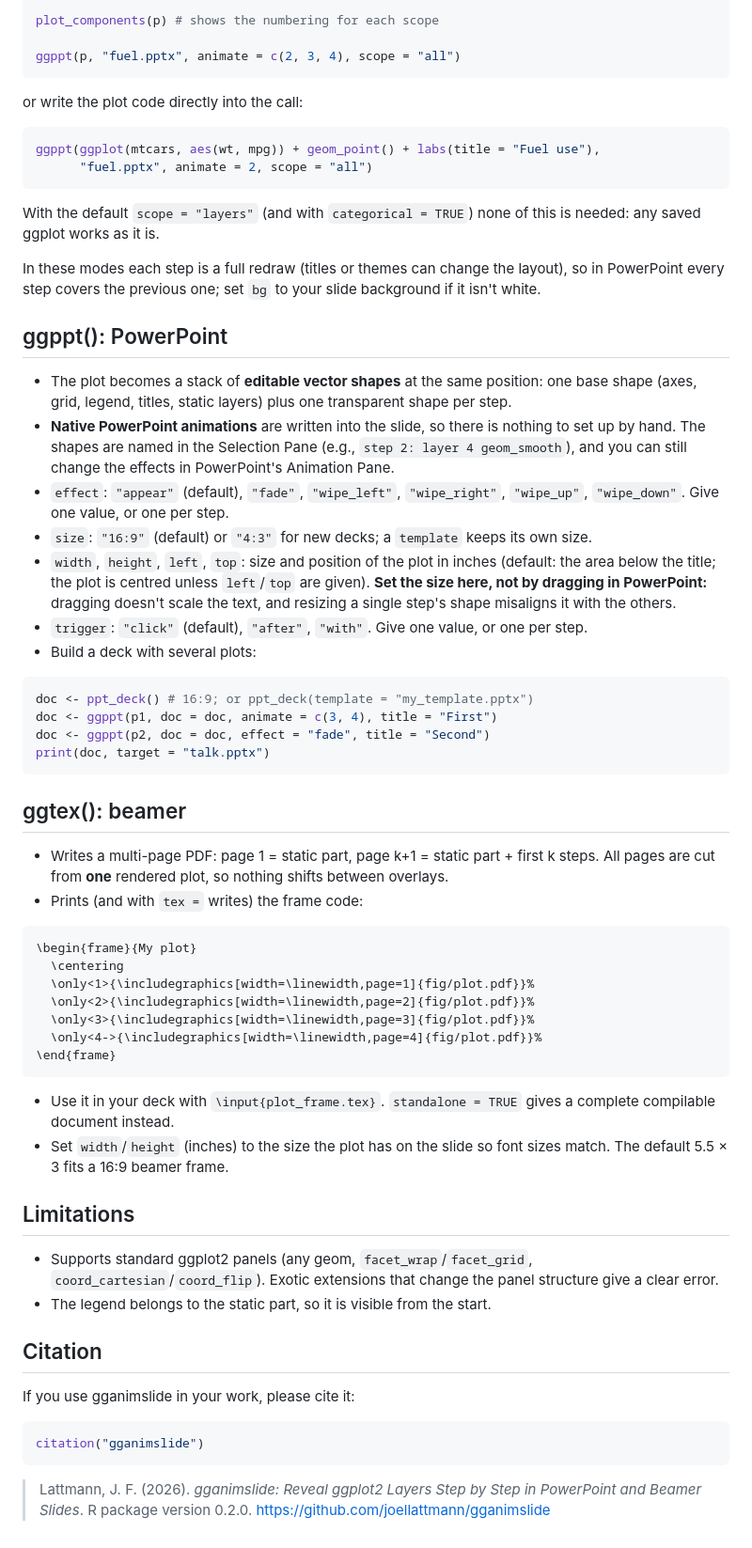
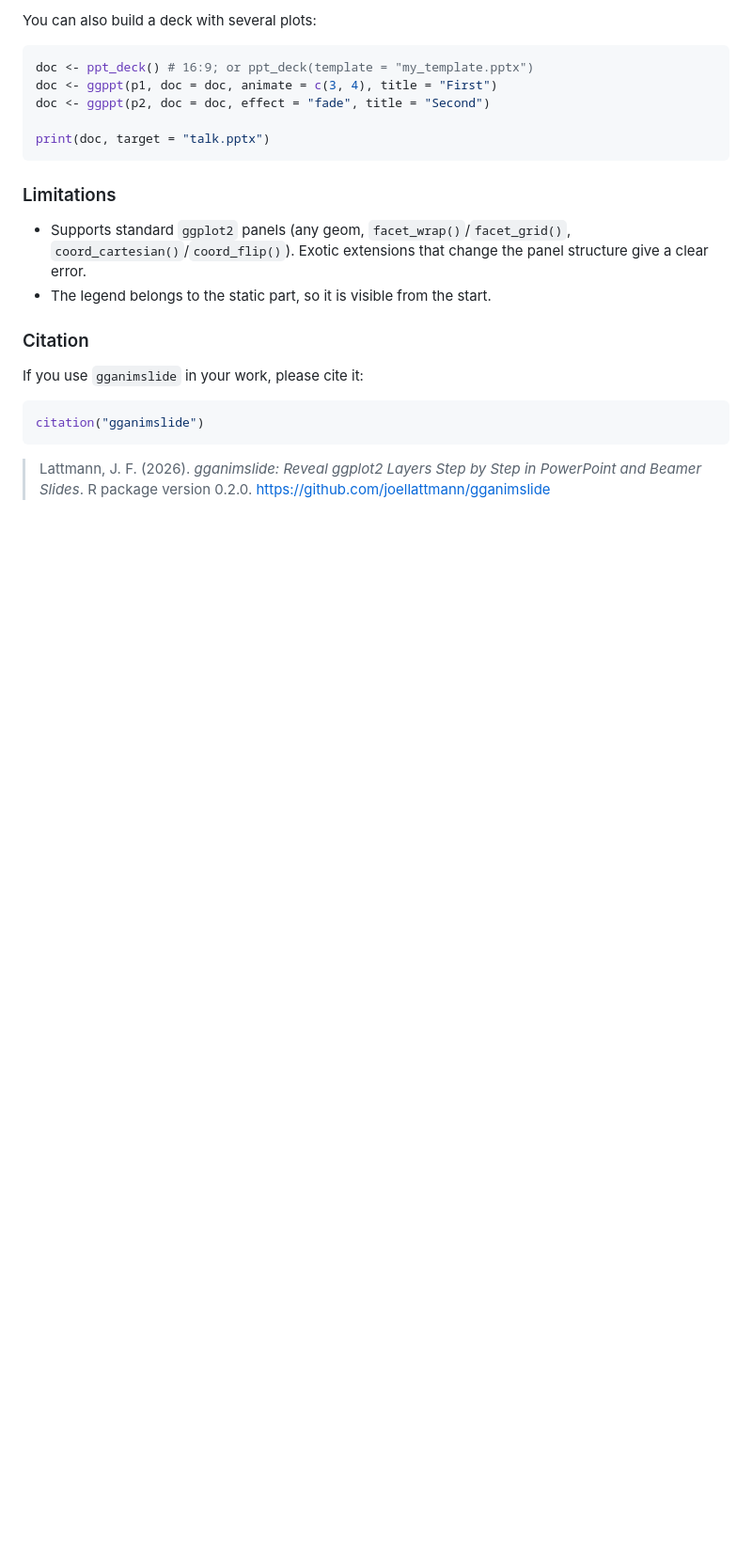
Before and after one commit to joellattmann/gganimslide, a Markdown page: README.md, the part around one of its changes. Shown at 94% size. Drawn GitHub-style; blank space fills up the shorter version.

````diff
--- a/README.md
+++ b/README.md
@@ -112,63 +132,22 @@ p <- steps(
 
-plot_components(p) # shows the numbering for each scope
-
-ggppt(p, "fuel.pptx", animate = c(2, 3, 4), scope = "all")
-```
-
-or write the plot code directly into the call:
-
-```r
-ggppt(ggplot(mtcars, aes(wt, mpg)) + geom_point() + labs(title = "Fuel use"),
-      "fuel.pptx", animate = 2, scope = "all")
-```
-
-With the default `scope = "layers"` (and with `categorical = TRUE`) none of this is needed: any saved ggplot works as it is.
-
-In these modes each step is a full redraw (titles or themes can change the layout), so in PowerPoint every step covers the previous one; set `bg` to your slide background if it isn't white.
-
-## ggppt(): PowerPoint
-
-* The plot becomes a stack of **editable vector shapes** at the same position: one base shape (axes, grid, legend, titles, static layers) plus one transparent shape per step.
-* **Native PowerPoint animations** are written into the slide, so there is nothing to set up by hand. The shapes are named in the Selection Pane (e.g., `step 2: layer 4 geom_smooth`), and you can still change the effects in PowerPoint's Animation Pane.
-* `effect`: `"appear"` (default), `"fade"`, `"wipe_left"`, `"wipe_right"`, `"wipe_up"`, `"wipe_down"`. Give one value, or one per step.
-* `size`: `"16:9"` (default) or `"4:3"` for new decks; a `template` keeps its own size.
-* `width`, `height`, `left`, `top`: size and position of the plot in inches (default: the area below the title; the plot is centred unless `left`/`top` are given). **Set the size here, not by dragging in PowerPoint:** dragging doesn't scale the text, and resizing a single step's shape misaligns it with the others.
-* `trigger`: `"click"` (default), `"after"`, `"with"`. Give one value, or one per step.
-* Build a deck with several plots:
+You can also build a deck with several plots:
 
 ```r
 doc <- ppt_deck() # 16:9; or ppt_deck(template = "my_template.pptx")
 doc <- ggppt(p1, doc = doc, animate = c(3, 4), title = "First")
 doc <- ggppt(p2, doc = doc, effect = "fade", title = "Second")
+
 print(doc, target = "talk.pptx")
 ```
 
-## ggtex(): beamer
+### Limitations
 
-* Writes a multi-page PDF: page 1 = static part, page k+1 = static part + first k steps. All pages are cut from **one** rendered plot, so nothing shifts between overlays.
-* Prints (and with `tex =` writes) the frame code:
-
-```latex
-\begin{frame}{My plot}
-  \centering
-  \only<1>{\includegraphics[width=\linewidth,page=1]{fig/plot.pdf}}%
-  \only<2>{\includegraphics[width=\linewidth,page=2]{fig/plot.pdf}}%
-  \only<3>{\includegraphics[width=\linewidth,page=3]{fig/plot.pdf}}%
-  \only<4->{\includegraphics[width=\linewidth,page=4]{fig/plot.pdf}}%
-\end{frame}
-```
-
-* Use it in your deck with `\input{plot_frame.tex}`. `standalone = TRUE` gives a complete compilable document instead.
-* Set `width`/`height` (inches) to the size the plot has on the slide so font sizes match. The default 5.5 × 3 fits a 16:9 beamer frame.
-
-## Limitations
-
-* Supports standard ggplot2 panels (any geom, `facet_wrap`/`facet_grid`, `coord_cartesian`/`coord_flip`). Exotic extensions that change the panel structure give a clear error.
+* Supports standard `ggplot2` panels (any geom, `facet_wrap()`/`facet_grid()`, `coord_cartesian()`/`coord_flip()`). Exotic extensions that change the panel structure give a clear error.
 * The legend belongs to the static part, so it is visible from the start.
 
-## Citation
+### Citation
 
-If you use gganimslide in your work, please cite it:
+If you use `gganimslide` in your work, please cite it:
 
 ```r
 citation("gganimslide")
````
Also changed, not shown: other parts of README.md (+68 -48 lines), pkgdown/index.md (added, +153 -0 lines), man/figures/ggppt_examples.png (added), man/figures/plotex.png (added).
